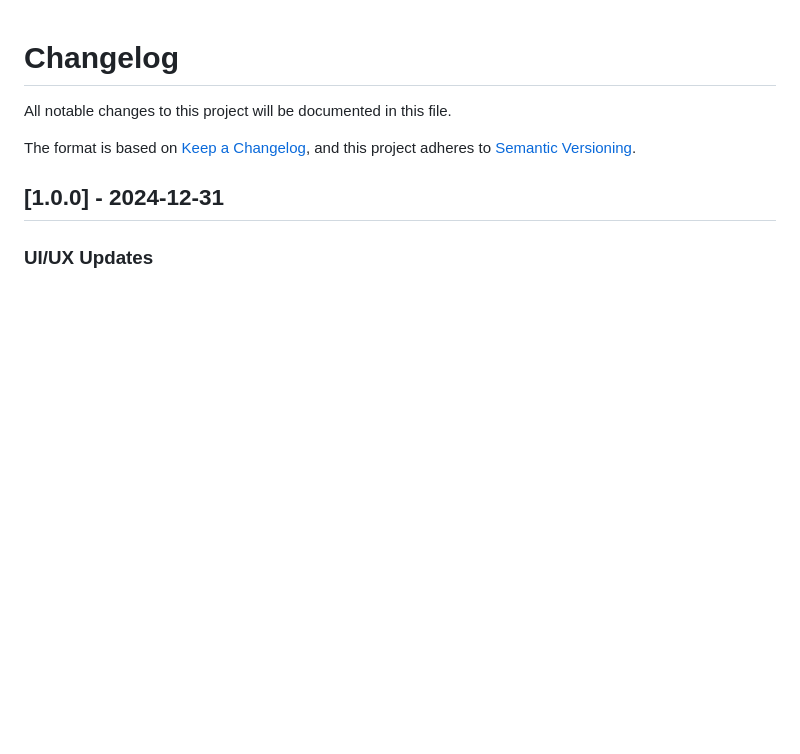
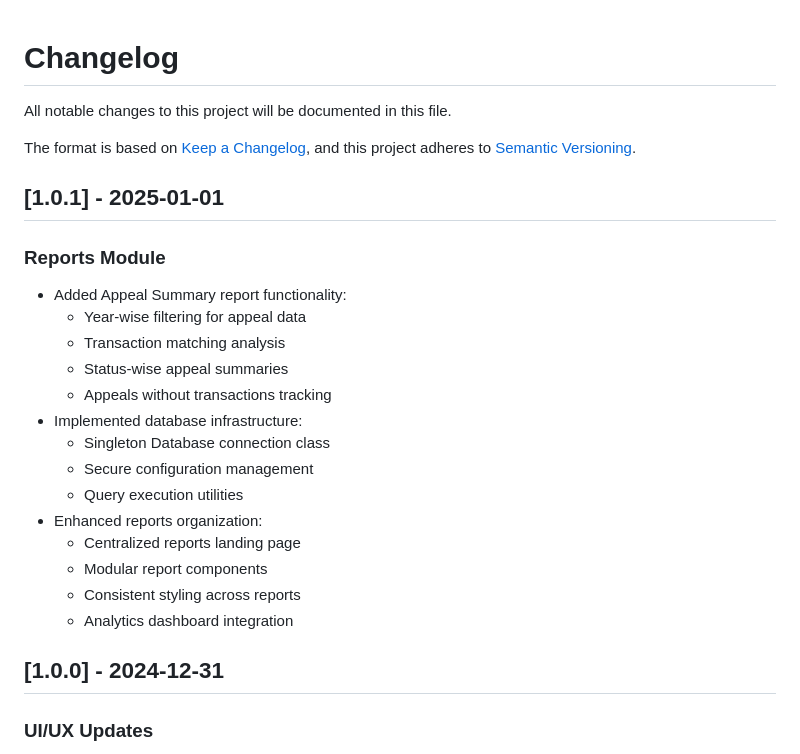
Before and after one commit to shadeorgin/shade-nextGen, a Markdown page: CHANGELOG.md, the part around the change. GitHub-like rendering; blank space fills up the shorter version.

Commit message:
SNG-43: Update CHANGELOG.md with Appeal Summary feature documentation
- Add Reports Module section
- Document database infrastructure changes
- Include feature details under version 1.0.1

```diff
--- a/CHANGELOG.md
+++ b/CHANGELOG.md
@@ -4,8 +4,25 @@ All notable changes to this project will be documented in this file.
 The format is based on [Keep a Changelog](https://keepachangelog.com/en/1.0.0/),
 and this project adheres to [Semantic Versioning](https://semver.org/spec/v2.0.0.html).
 
+## [1.0.1] - 2025-01-01
+
+### Reports Module
+- Added Appeal Summary report functionality:
+    - Year-wise filtering for appeal data
+    - Transaction matching analysis
+    - Status-wise appeal summaries
+    - Appeals without transactions tracking
+- Implemented database infrastructure:
+    - Singleton Database connection class
+    - Secure configuration management
+    - Query execution utilities
+- Enhanced reports organization:
+    - Centralized reports landing page
+    - Modular report components
+    - Consistent styling across reports
+    - Analytics dashboard integration
+
 ## [1.0.0] - 2024-12-31
-
 ### UI/UX Updates
 - Enhanced footer implementation:
     - Added sticky footer functionality
```
